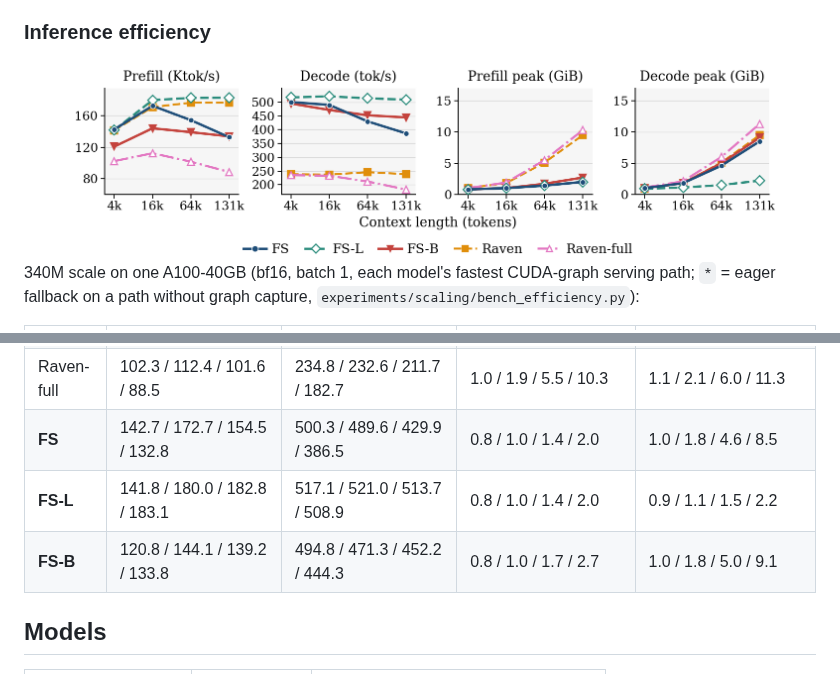
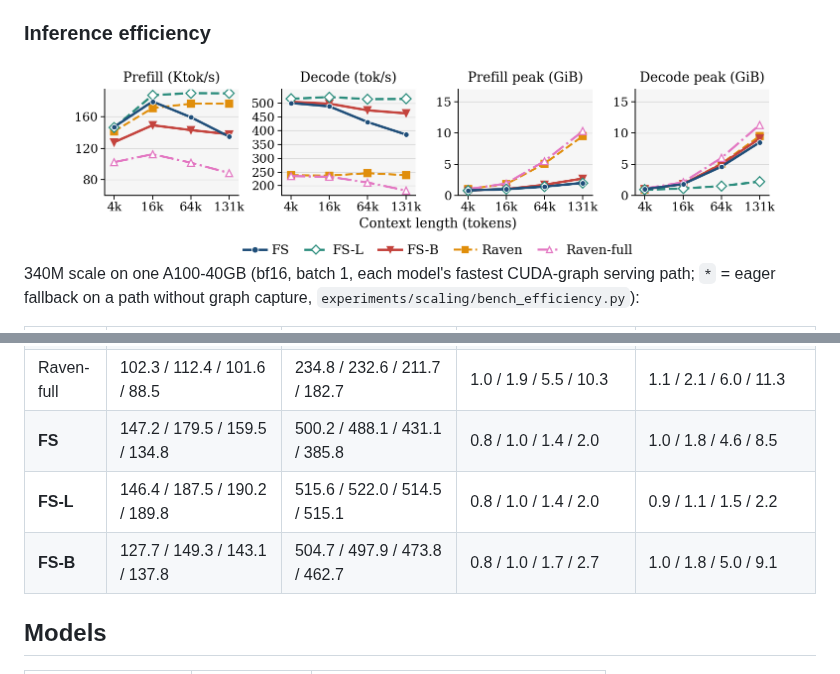
Before and after one commit to zekun-shi/freesolo, a Markdown page: README.md, 2 parts joined by grey strips. GitHub-like rendering; pictures changed too: assets/img/inference-efficiency.png.

Commit message:
Update the README efficiency table and figure to the shared-decode and prefill-glue numbers from main

```diff
--- a/README.md
+++ b/README.md
@@ -58,9 +58,9 @@ Both variants retrieve single needles at 262k — 64x the training length — wi
 | NAtS-L | 60.1* / 154.0* / 154.0* / 134.9* | 267.8 / 233.7 / 172.3 / 118.2 | 1.2* / 2.6* / 8.2* / 15.6* | 1.4 / 3.1 / 9.9 / 19.0 |
 | Raven | 141.6 / 171.1 / 176.7 / 176.7 | 238.1 / 236.7 / 245.6 / 238.5 | 1.0 / 1.8 / 5.1 / 9.5 | 0.9 / 1.8 / 5.1 / 9.5 |
 | Raven-full | 102.3 / 112.4 / 101.6 / 88.5 | 234.8 / 232.6 / 211.7 / 182.7 | 1.0 / 1.9 / 5.5 / 10.3 | 1.1 / 2.1 / 6.0 / 11.3 |
-| **FS** | 142.7 / 172.7 / 154.5 / 132.8 | 500.3 / 489.6 / 429.9 / 386.5 | 0.8 / 1.0 / 1.4 / 2.0 | 1.0 / 1.8 / 4.6 / 8.5 |
-| **FS-L** | 141.8 / 180.0 / 182.8 / 183.1 | 517.1 / 521.0 / 513.7 / 508.9 | 0.8 / 1.0 / 1.4 / 2.0 | 0.9 / 1.1 / 1.5 / 2.2 |
-| **FS-B** | 120.8 / 144.1 / 139.2 / 133.8 | 494.8 / 471.3 / 452.2 / 444.3 | 0.8 / 1.0 / 1.7 / 2.7 | 1.0 / 1.8 / 5.0 / 9.1 |
+| **FS** | 147.2 / 179.5 / 159.5 / 134.8 | 500.2 / 488.1 / 431.1 / 385.8 | 0.8 / 1.0 / 1.4 / 2.0 | 1.0 / 1.8 / 4.6 / 8.5 |
+| **FS-L** | 146.4 / 187.5 / 190.2 / 189.8 | 515.6 / 522.0 / 514.5 / 515.1 | 0.8 / 1.0 / 1.4 / 2.0 | 0.9 / 1.1 / 1.5 / 2.2 |
+| **FS-B** | 127.7 / 149.3 / 143.1 / 137.8 | 504.7 / 497.9 / 473.8 / 462.7 | 0.8 / 1.0 / 1.7 / 2.7 | 1.0 / 1.8 / 5.0 / 9.1 |
 
 ## Models
 
```
